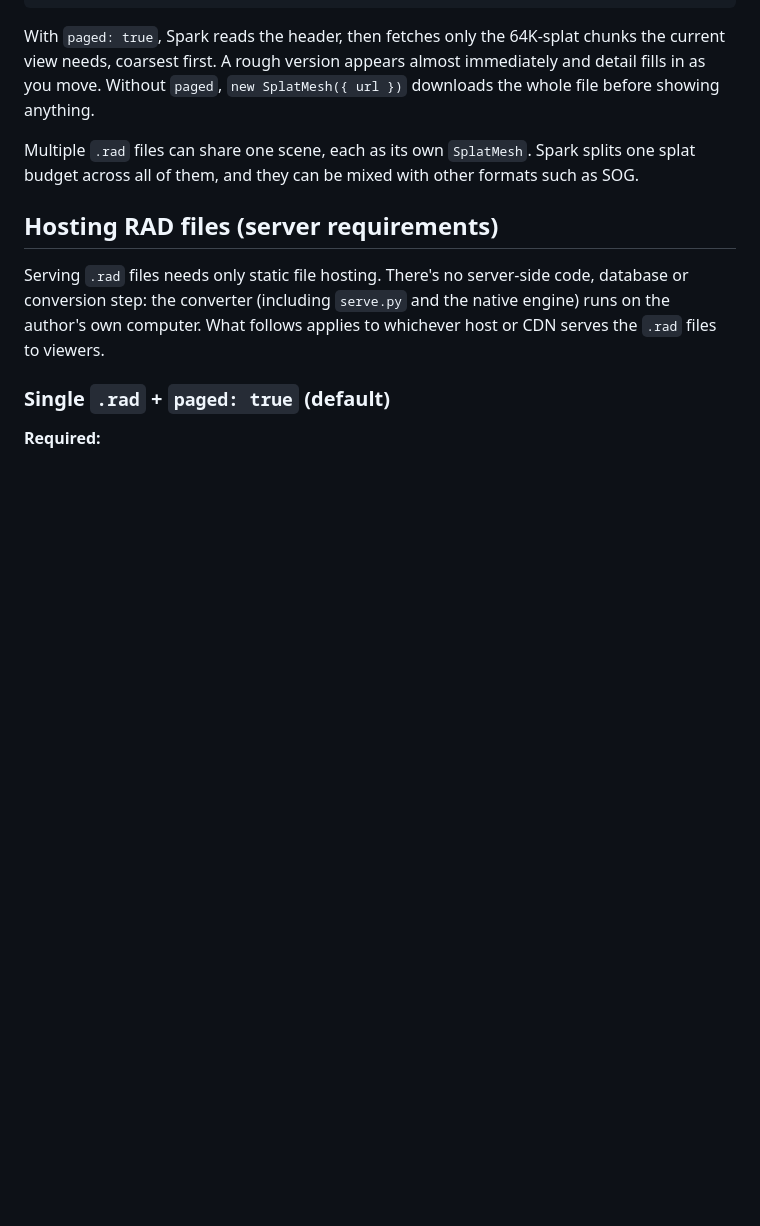
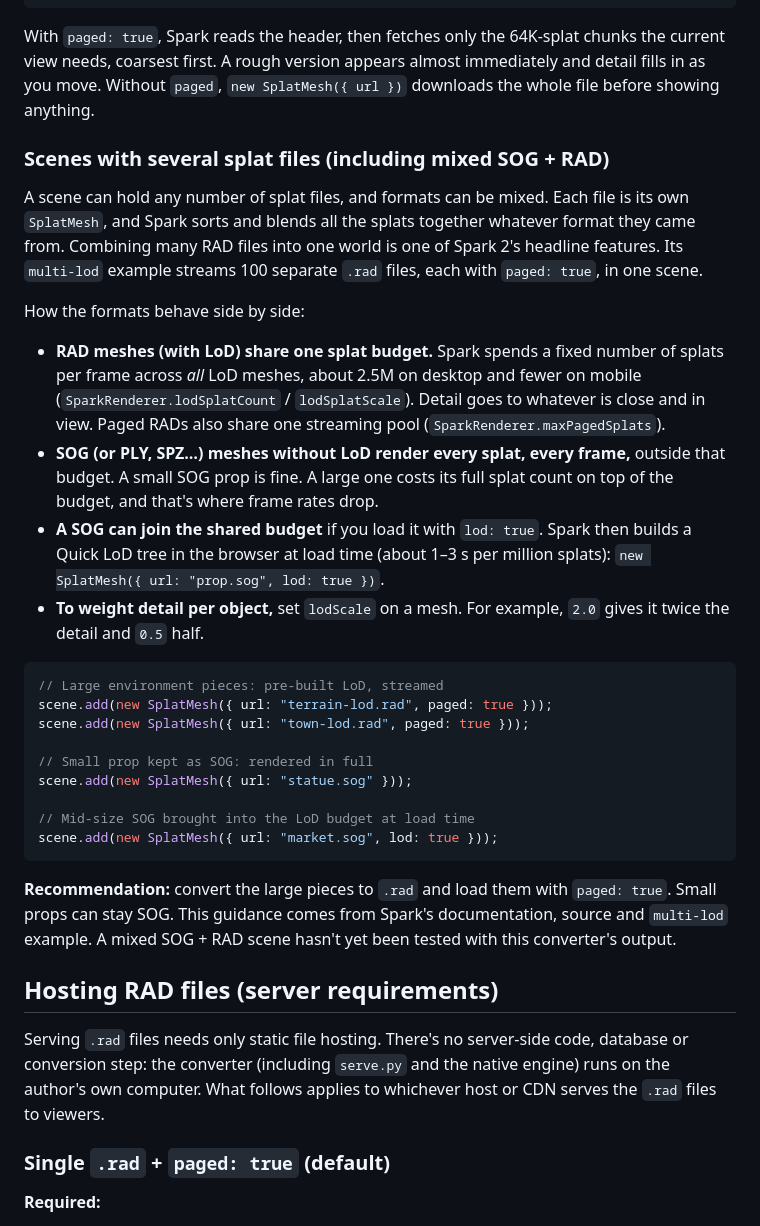
Before and after one commit to slipspacer/convert-to-rad-utility, a Markdown page: README.md, the part around the change. GitHub-like rendering; blank space fills up the shorter version.

Commit message:
README: scenes with several splat files, mixing SOG and RAD
How LoD (RAD) and non-LoD (SOG) meshes share or bypass the splat budget,
lod: true for SOG, per-mesh lodScale, an example, and a recommendation.

Co-Authored-By: Claude Opus 5.5 <noreply@anthropic.com>

````diff
--- a/README.md
+++ b/README.md
@@ -120,8 +120,43 @@ With `paged: true`, Spark reads the header, then fetches only the 64K-splat chun
 needs, coarsest first. A rough version appears almost immediately and detail fills in as you move.
 Without `paged`, `new SplatMesh({ url })` downloads the whole file before showing anything.
 
-Multiple `.rad` files can share one scene, each as its own `SplatMesh`. Spark splits one splat
-budget across all of them, and they can be mixed with other formats such as SOG.
+### Scenes with several splat files (including mixed SOG + RAD)
+
+A scene can hold any number of splat files, and formats can be mixed. Each file is its own
+`SplatMesh`, and Spark sorts and blends all the splats together whatever format they came from.
+Combining many RAD files into one world is one of Spark 2's headline features. Its `multi-lod`
+example streams 100 separate `.rad` files, each with `paged: true`, in one scene.
+
+How the formats behave side by side:
+
+- **RAD meshes (with LoD) share one splat budget.** Spark spends a fixed number of splats per
+  frame across *all* LoD meshes, about 2.5M on desktop and fewer on mobile
+  (`SparkRenderer.lodSplatCount` / `lodSplatScale`). Detail goes to whatever is close and in view.
+  Paged RADs also share one streaming pool (`SparkRenderer.maxPagedSplats`).
+- **SOG (or PLY, SPZ…) meshes without LoD render every splat, every frame,** outside that budget.
+  A small SOG prop is fine. A large one costs its full splat count on top of the budget, and
+  that's where frame rates drop.
+- **A SOG can join the shared budget** if you load it with `lod: true`. Spark then builds a Quick
+  LoD tree in the browser at load time (about 1–3 s per million splats):
+  `new SplatMesh({ url: "prop.sog", lod: true })`.
+- **To weight detail per object,** set `lodScale` on a mesh. For example, `2.0` gives it twice the
+  detail and `0.5` half.
+
+```js
+// Large environment pieces: pre-built LoD, streamed
+scene.add(new SplatMesh({ url: "terrain-lod.rad", paged: true }));
+scene.add(new SplatMesh({ url: "town-lod.rad", paged: true }));
+
+// Small prop kept as SOG: rendered in full
+scene.add(new SplatMesh({ url: "statue.sog" }));
+
+// Mid-size SOG brought into the LoD budget at load time
+scene.add(new SplatMesh({ url: "market.sog", lod: true }));
+```
+
+**Recommendation:** convert the large pieces to `.rad` and load them with `paged: true`. Small
+props can stay SOG. This guidance comes from Spark's documentation, source and `multi-lod` example.
+A mixed SOG + RAD scene hasn't yet been tested with this converter's output.
 
 ## Hosting RAD files (server requirements)
 
````
